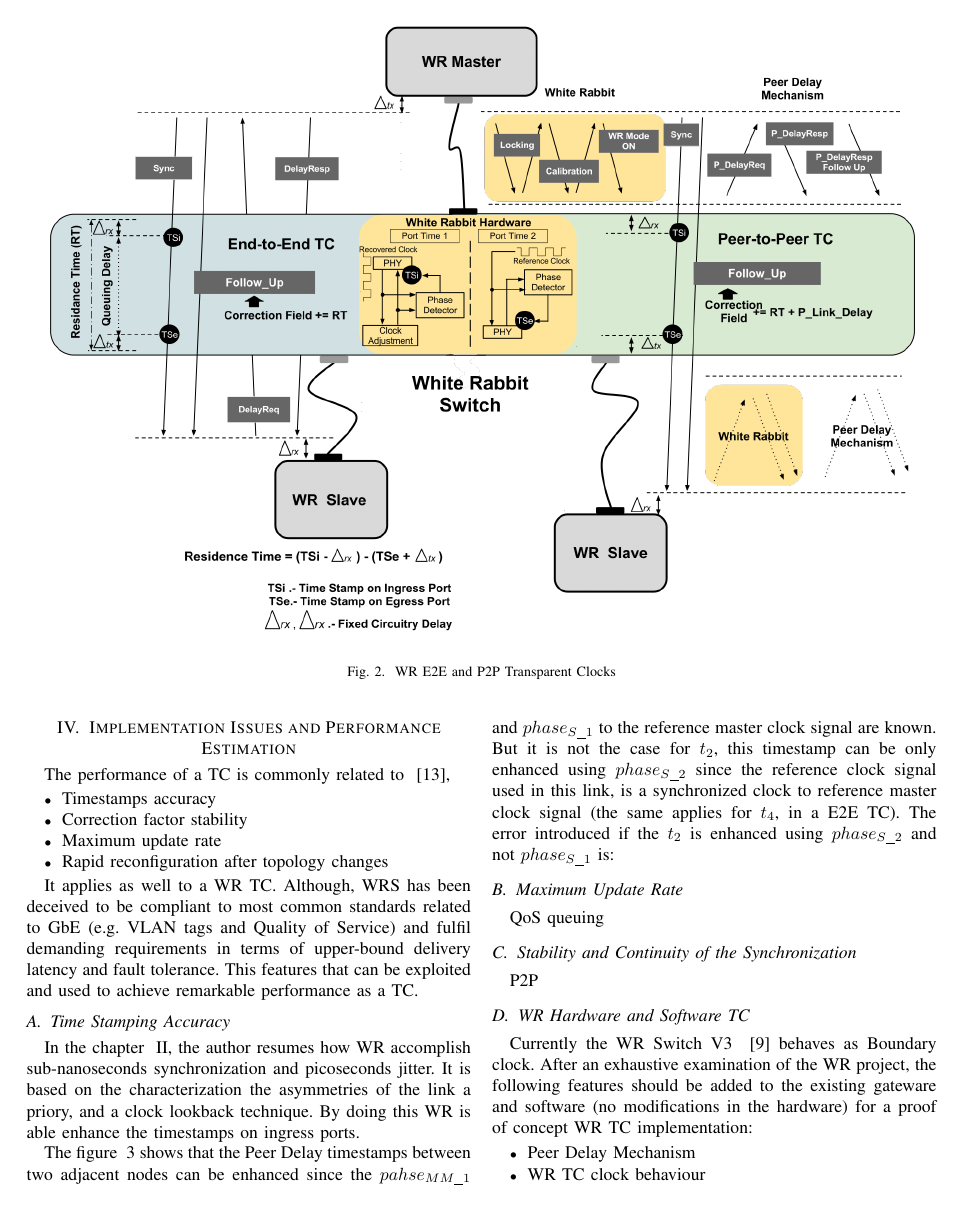
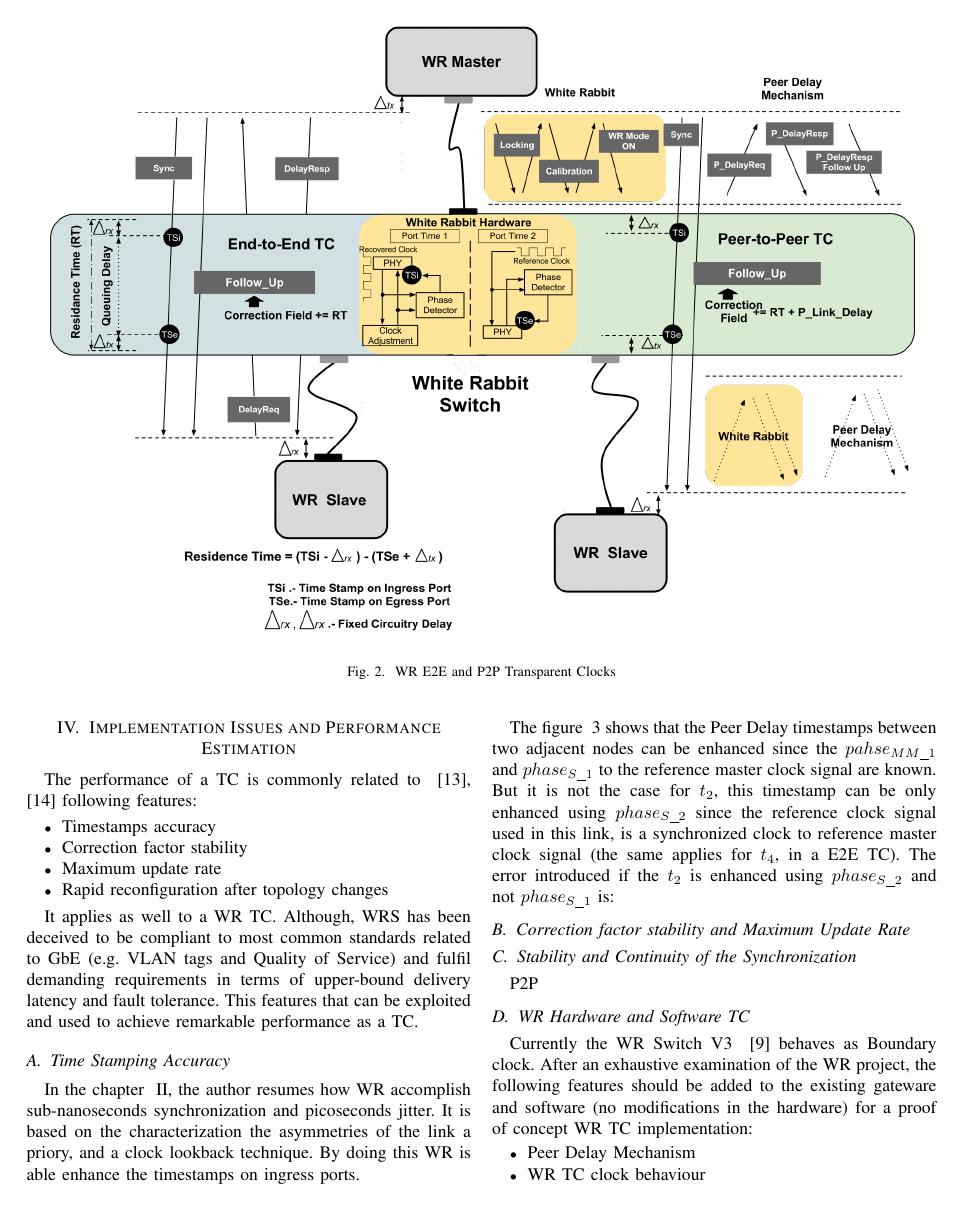
Before and after one commit to bradomyn/papers, a LaTeX paper (wr_tc.tex, which reads implementation.tex): page 3 of 4 before the commit and page 3 of 5 after it. Compiled offline with pdfLaTeX.

Commit message:
minor changes

```diff
--- a/implementation.tex
+++ b/implementation.tex
@@ -38,9 +38,8 @@ enhanced using $phase_{S\_2}$ and not $phase_{S\_1}$ is:
 \label{fig:time_stamp}
 \end{figure*}
 
-\subsection{Maximum Update Rate}
+\subsection{Correction factor stability and Maximum Update Rate}
 
-QoS queuing
 
 \subsection{Stability and Continuity of the Synchronization}
 
```
Also changed, not shown: biblio.bib (+2 -2 lines), gsi_tc.tex (+0 -1 lines), wr_tc.bbl, wr_tc.pdf, implementation.tex (4 more changed lines), 6 other files.
